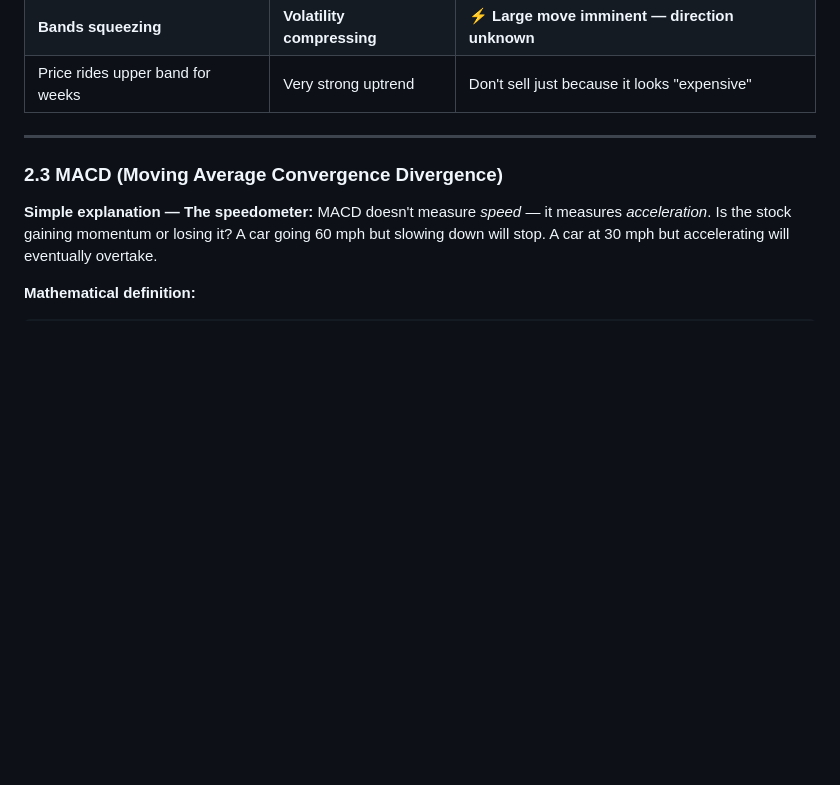
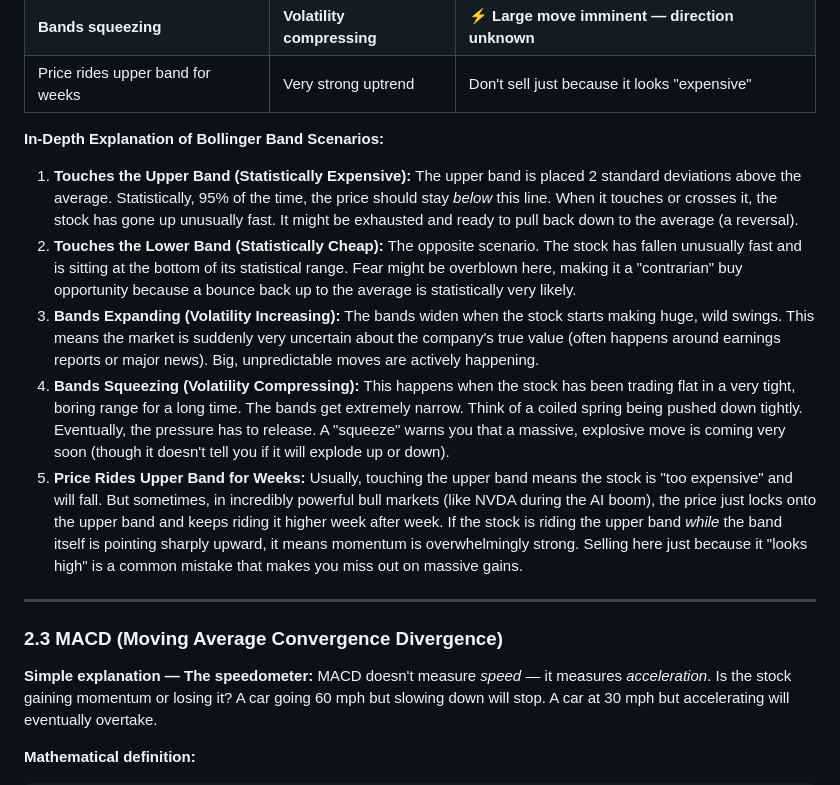
Before and after one commit to chennakeshavadasa/career-semi-quant, a Markdown page: DOCUMENTATION.md, the part around the change. GitHub-like rendering; blank space fills up the shorter version.

Commit message:
docs: Add in-depth explanations for Bollinger Band scenarios

```diff
--- a/DOCUMENTATION.md
+++ b/DOCUMENTATION.md
@@ -130,6 +130,14 @@ Where `σ(20)` = standard deviation of the last 20 weekly closes.
 | Bands expanding | Volatility increasing | Uncertainty rising — big moves ahead |
 | **Bands squeezing** | **Volatility compressing** | **⚡ Large move imminent — direction unknown** |
 | Price rides upper band for weeks | Very strong uptrend | Don't sell just because it looks "expensive" |
+
+**In-Depth Explanation of Bollinger Band Scenarios:**
+
+1. **Touches the Upper Band (Statistically Expensive):** The upper band is placed 2 standard deviations above the average. Statistically, 95% of the time, the price should stay *below* this line. When it touches or crosses it, the stock has gone up unusually fast. It might be exhausted and ready to pull back down to the average (a reversal).
+2. **Touches the Lower Band (Statistically Cheap):** The opposite scenario. The stock has fallen unusually fast and is sitting at the bottom of its statistical range. Fear might be overblown here, making it a "contrarian" buy opportunity because a bounce back up to the average is statistically very likely.
+3. **Bands Expanding (Volatility Increasing):** The bands widen when the stock starts making huge, wild swings. This means the market is suddenly very uncertain about the company's true value (often happens around earnings reports or major news). Big, unpredictable moves are actively happening.
+4. **Bands Squeezing (Volatility Compressing):** This happens when the stock has been trading flat in a very tight, boring range for a long time. The bands get extremely narrow. Think of a coiled spring being pushed down tightly. Eventually, the pressure has to release. A "squeeze" warns you that a massive, explosive move is coming very soon (though it doesn't tell you if it will explode up or down).
+5. **Price Rides Upper Band for Weeks:** Usually, touching the upper band means the stock is "too expensive" and will fall. But sometimes, in incredibly powerful bull markets (like NVDA during the AI boom), the price just locks onto the upper band and keeps riding it higher week after week. If the stock is riding the upper band *while* the band itself is pointing sharply upward, it means momentum is overwhelmingly strong. Selling here just because it "looks high" is a common mistake that makes you miss out on massive gains.
 
 ---
 
```
